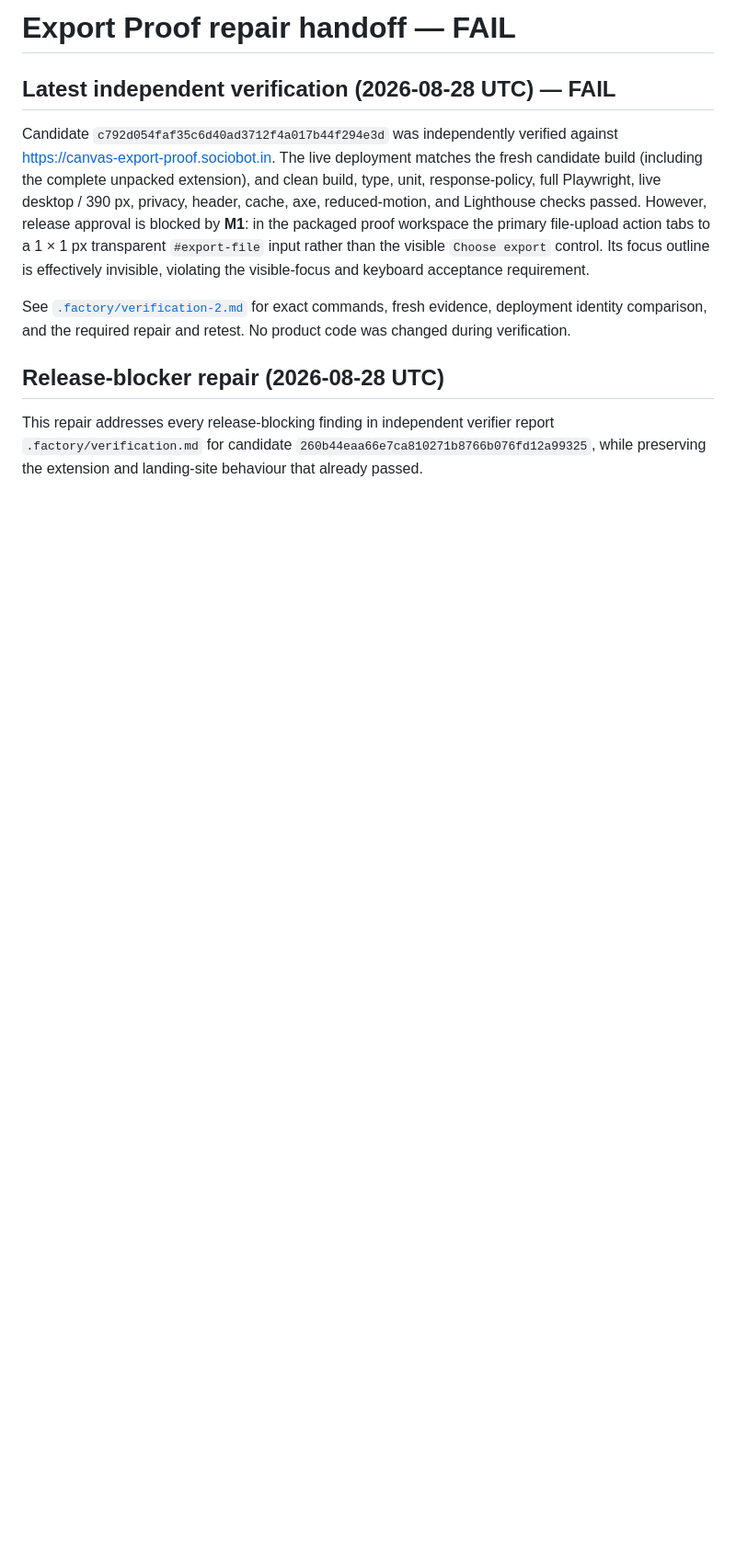
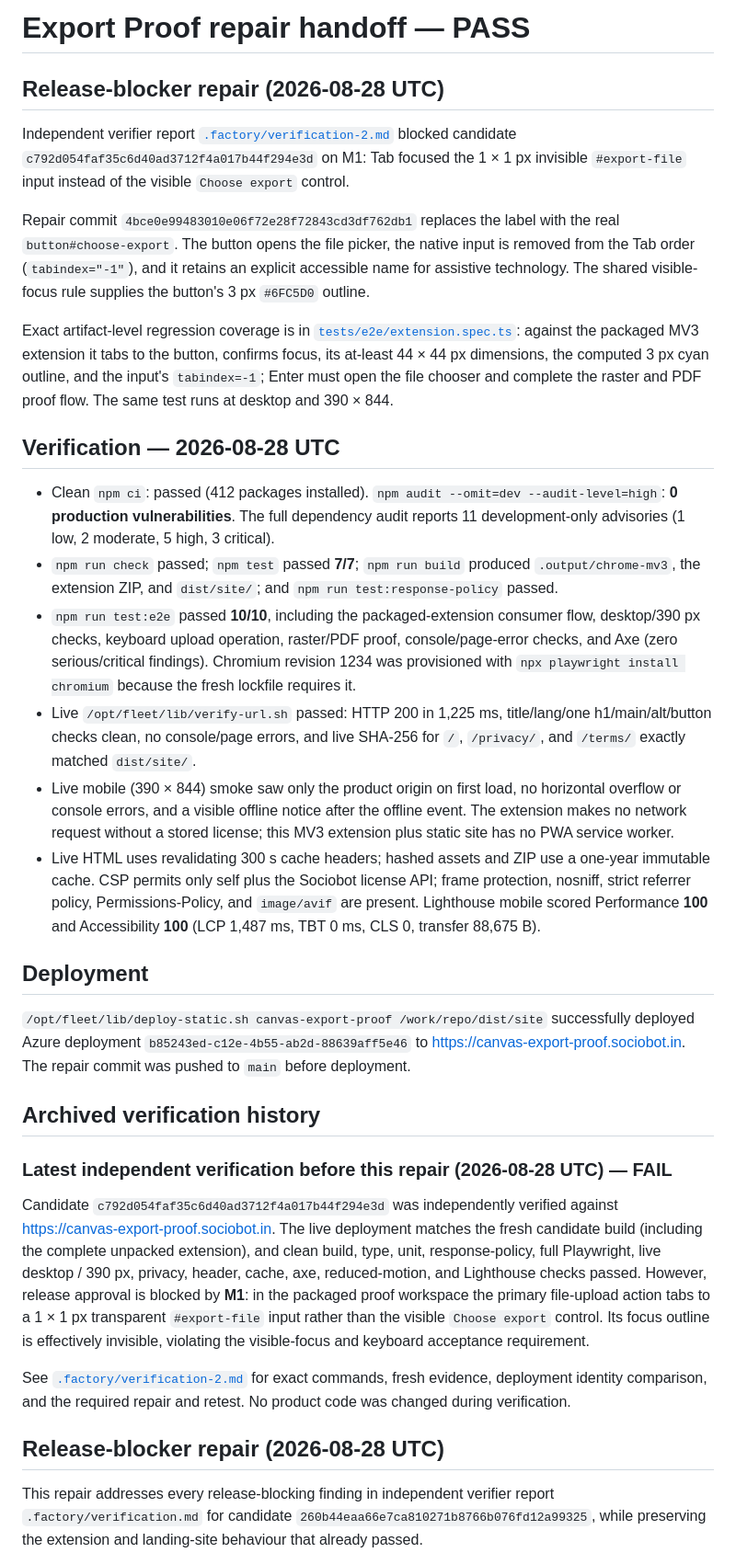
Before and after one commit to B-Divyesh/sf-canvas-export-proof, a Markdown page: .factory/handoff.md, the part around the change. Shown at 92% size. Drawn GitHub-style; blank space fills up the shorter version.

Commit message:
docs: record successful accessibility repair verification

```diff
--- a/.factory/handoff.md
+++ b/.factory/handoff.md
@@ -1,6 +1,62 @@
-# Export Proof repair handoff — **FAIL**
+# Export Proof repair handoff — **PASS**
 
-## Latest independent verification (2026-08-28 UTC) — **FAIL**
+## Release-blocker repair (2026-08-28 UTC)
+
+Independent verifier report [`.factory/verification-2.md`](verification-2.md)
+blocked candidate `c792d054faf35c6d40ad3712f4a017b44f294e3d` on M1: Tab focused
+the 1 × 1 px invisible `#export-file` input instead of the visible `Choose
+export` control.
+
+Repair commit `4bce0e99483010e06f72e28f72843cd3df762db1` replaces the label
+with the real `button#choose-export`. The button opens the file picker, the
+native input is removed from the Tab order (`tabindex="-1"`), and it retains an
+explicit accessible name for assistive technology. The shared visible-focus
+rule supplies the button's 3 px `#6FC5D0` outline.
+
+Exact artifact-level regression coverage is in
+[`tests/e2e/extension.spec.ts`](../tests/e2e/extension.spec.ts): against the
+packaged MV3 extension it tabs to the button, confirms focus, its at-least
+44 × 44 px dimensions, the computed 3 px cyan outline, and the input's
+`tabindex=-1`; Enter must open the file chooser and complete the raster and
+PDF proof flow. The same test runs at desktop and 390 × 844.
+
+## Verification — 2026-08-28 UTC
+
+- Clean `npm ci`: passed (412 packages installed). `npm audit --omit=dev
+  --audit-level=high`: **0 production vulnerabilities**. The full dependency
+  audit reports 11 development-only advisories (1 low, 2 moderate, 5 high, 3
+  critical).
+- `npm run check` passed; `npm test` passed **7/7**; `npm run build` produced
+  `.output/chrome-mv3`, the extension ZIP, and `dist/site/`; and
+  `npm run test:response-policy` passed.
+- `npm run test:e2e` passed **10/10**, including the packaged-extension
+  consumer flow, desktop/390 px checks, keyboard upload operation, raster/PDF
+  proof, console/page-error checks, and Axe (zero serious/critical findings).
+  Chromium revision 1234 was provisioned with `npx playwright install
+  chromium` because the fresh lockfile requires it.
+- Live `/opt/fleet/lib/verify-url.sh` passed: HTTP 200 in 1,225 ms,
+  title/lang/one h1/main/alt/button checks clean, no console/page errors, and
+  live SHA-256 for `/`, `/privacy/`, and `/terms/` exactly matched `dist/site/`.
+- Live mobile (390 × 844) smoke saw only the product origin on first load, no
+  horizontal overflow or console errors, and a visible offline notice after
+  the offline event. The extension makes no network request without a stored
+  license; this MV3 extension plus static site has no PWA service worker.
+- Live HTML uses revalidating 300 s cache headers; hashed assets and ZIP use a
+  one-year immutable cache. CSP permits only self plus the Sociobot license
+  API; frame protection, nosniff, strict referrer policy, Permissions-Policy,
+  and `image/avif` are present. Lighthouse mobile scored Performance **100**
+  and Accessibility **100** (LCP 1,487 ms, TBT 0 ms, CLS 0, transfer 88,675 B).
+
+## Deployment
+
+`/opt/fleet/lib/deploy-static.sh canvas-export-proof /work/repo/dist/site`
+successfully deployed Azure deployment `b85243ed-c12e-4b55-ab2d-88639aff5e46`
+to <https://canvas-export-proof.sociobot.in>. The repair commit was pushed to
+`main` before deployment.
+
+## Archived verification history
+
+### Latest independent verification before this repair (2026-08-28 UTC) — **FAIL**
 
 Candidate `c792d054faf35c6d40ad3712f4a017b44f294e3d` was independently
 verified against <https://canvas-export-proof.sociobot.in>. The live deployment
```
